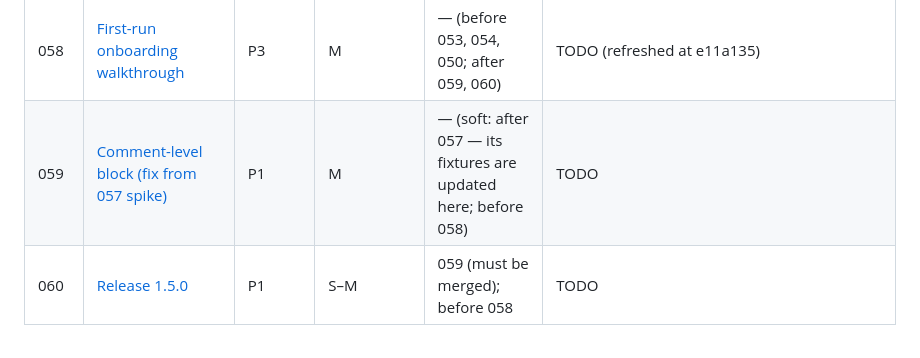
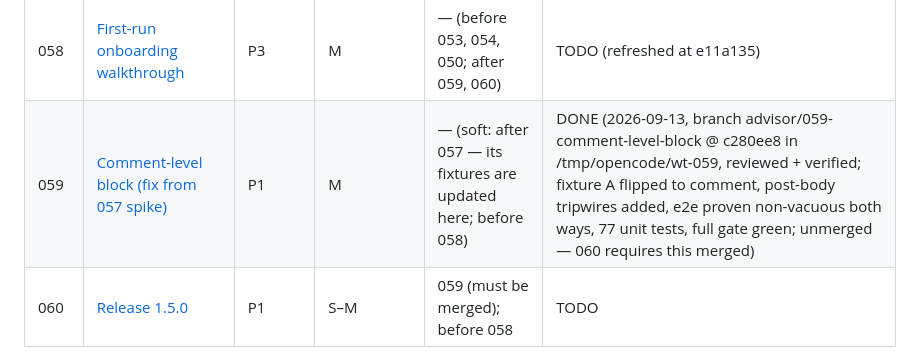
Before and after one commit to cortega26/stop-spam-linkedin, a Markdown page: plans/README.md, the part around the change. Rendered like a GitHub page.

Commit message:
docs(plans): mark 059 DONE, archive plan

```diff
--- a/plans/README.md
+++ b/plans/README.md
@@ -194,7 +194,7 @@ discipline).
 | 056 | [Allow-phrases (never-hide text)](archive/056-allow-phrases.md) | P2 | M | — (before 051, 054, 050; after 057) | DONE (2026-09-13, branch advisor/056-allow-phrases @ f1f90b7 in /tmp/opencode/wt-056, reviewed + verified; 12 locale keys, 68 unit tests, 4 e2e scenarios incl. overlap precedence proven non-vacuous, full gate green; merged to main @ c11efc0) |
 | 057 | [Comment-bait container measurement (spike)](archive/057-comment-bait-spike.md) | P3 | S–M | — (before 056) | DONE (2026-09-13, spike branch advisor/057-comment-bait-spike @ 37f7754 in /tmp/opencode/wt-057, reviewed + verified; SPLIT verdict per STOP #2: CONFIRMED post-level in light-thread shape (jsdom + browser probe), BENIGN comment-level in heavy-thread shape; 3 characterization fixtures, 75 unit tests; recommendation: build plan for candidate fix (b) — block comment element, preserve B/C; merged to main @ c11efc0) |
 | 058 | [First-run onboarding walkthrough](058-first-run-onboarding.md) | P3 | M | — (before 053, 054, 050; after 059, 060) | TODO (refreshed at e11a135) |
-| 059 | [Comment-level block (fix from 057 spike)](059-comment-level-block.md) | P1 | M | — (soft: after 057 — its fixtures are updated here; before 058) | TODO |
+| 059 | [Comment-level block (fix from 057 spike)](archive/059-comment-level-block.md) | P1 | M | — (soft: after 057 — its fixtures are updated here; before 058) | DONE (2026-09-13, branch advisor/059-comment-level-block @ c280ee8 in /tmp/opencode/wt-059, reviewed + verified; fixture A flipped to comment, post-body tripwires added, e2e proven non-vacuous both ways, 77 unit tests, full gate green; unmerged — 060 requires this merged) |
 | 060 | [Release 1.5.0](060-release-1.5.0.md) | P1 | S–M | 059 (must be merged); before 058 | TODO |
 
 Status values: TODO | IN PROGRESS | DONE (→ move the file to `plans/archive/` and relink the index row) | BLOCKED (with one-line reason) | REJECTED (with one-line rationale — finding fixed independently or approach abandoned)
```
Also changed, not shown: plans/archive/059-comment-level-block.md (renamed from plans/059-comment-level-block.md).
